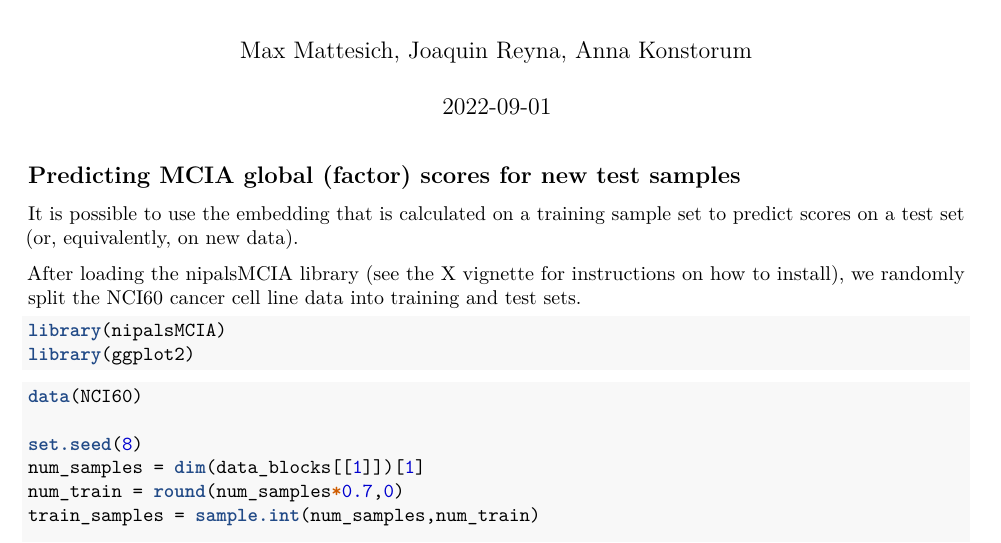
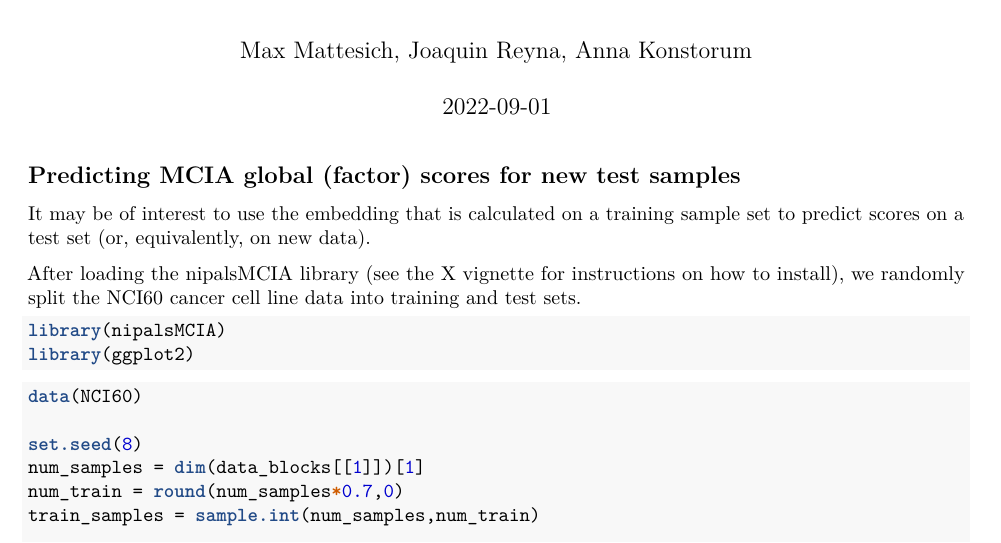
Before and after one commit to Muunraker/nipalsMCIA, an R Markdown document (vignettes/Predicting-new-scores.Rmd): part of page 1 of 3, cut so that both start at the same text. The pictures show the output file vignettes/Predicting-new-scores.pdf that the author committed with the source.

Commit message:
Updated Predicting New Scores vignette

```diff
--- a/vignettes/Predicting-new-scores.Rmd
+++ b/vignettes/Predicting-new-scores.Rmd
@@ -11,7 +11,7 @@ knitr::opts_chunk$set(echo = TRUE)
 
 ## Predicting MCIA global (factor) scores for new test samples
 
-It is possible to use the embedding that is calculated on a training sample set to predict scores on a test set (or, equivalently, on new data).
+It may be of interest to use the embedding that is calculated on a training sample set to predict scores on a test set (or, equivalently, on new data).
 
 After loading the nipalsMCIA library (see the X vignette for instructions on how to install), we randomly split the NCI60 cancer cell line data into training and test sets.
 
```
Also changed, not shown: vignettes/Predicting-new-scores.pdf.
